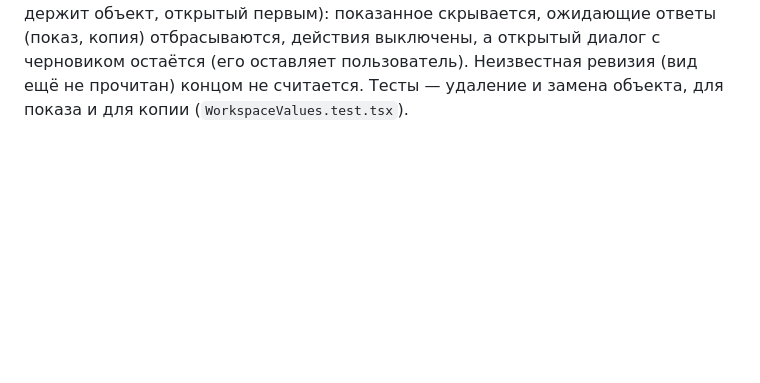
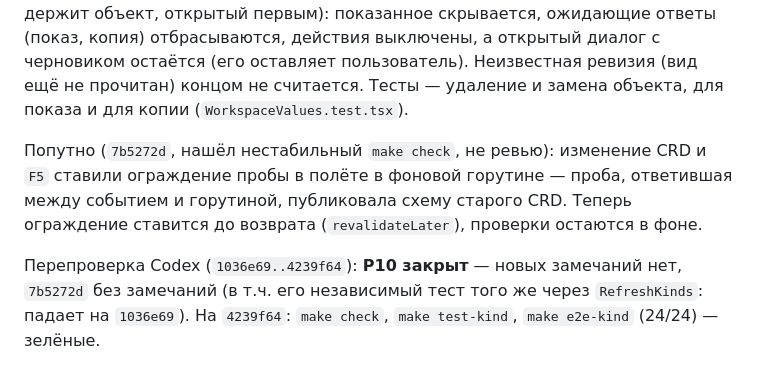
Before and after one commit to Sipaha/spk-ocular, a Markdown page: docs/plans/2026-09-30-p10-secret-values.md, the part around the change. Drawn GitHub-style; blank space fills up the shorter version.

Commit message:
docs: P10 closed by Codex; gates on 3d04ebf

```diff
--- a/docs/plans/2026-09-30-p10-secret-values.md
+++ b/docs/plans/2026-09-30-p10-secret-values.md
@@ -372,3 +372,12 @@
 отбрасываются, действия выключены, а открытый диалог с черновиком остаётся (его оставляет
 пользователь). Неизвестная ревизия (вид ещё не прочитан) концом не считается. Тесты — удаление и
 замена объекта, для показа и для копии (`WorkspaceValues.test.tsx`).
+
+Попутно (`7b5272d`, нашёл нестабильный `make check`, не ревью): изменение CRD и `F5` ставили
+ограждение пробы в полёте в фоновой горутине — проба, ответившая между событием и горутиной,
+публиковала схему старого CRD. Теперь ограждение ставится до возврата (`revalidateLater`),
+проверки остаются в фоне.
+
+Перепроверка Codex (`1036e69..4239f64`): **P10 закрыт** — новых замечаний нет, `7b5272d` без
+замечаний (в т.ч. его независимый тест того же через `RefreshKinds`: падает на `1036e69`).
+На `4239f64`: `make check`, `make test-kind`, `make e2e-kind` (24/24) — зелёные.
```
